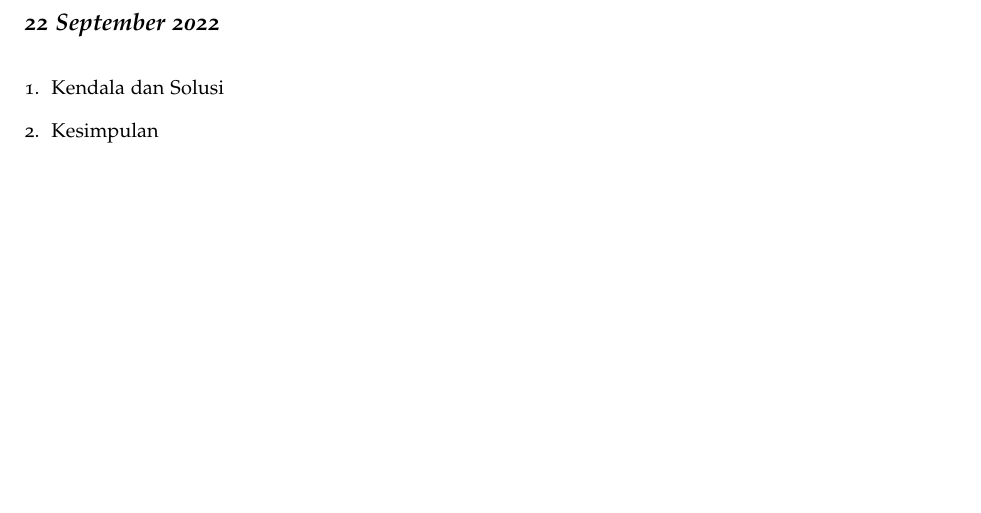
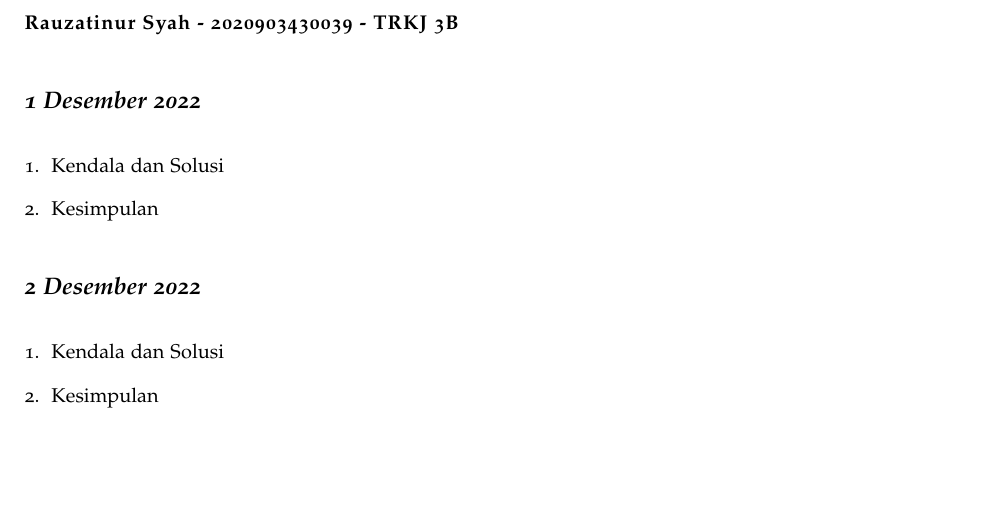
Before and after one commit to muhdavi/practice-big-data-2022, a LaTeX document (lab_notes.tex, which reads laporan/RauzatinurSyah.tex): part of page 29 of 37, cut at the place of the change. Compiled offline with pdfLaTeX.

Commit message:
laporan 1 dan 2 Rauzatinur

```diff
--- a/laporan/RauzatinurSyah.tex
+++ b/laporan/RauzatinurSyah.tex
@@ -1,6 +1,6 @@
-\newthought{\textbf{Adinda Awaliah - 2020903430004 - TRKJ 3B}}
+\newthought{\textbf{Rauzatinur Syah - 2020903430039 - TRKJ 3B}}
 
-\newday{\textbf{22 September 2022}}
+\newday{\textbf{1 Desember 2022}}
 \begin{enumerate}
 \item Kendala dan Solusi
 % jelaskan kendala dan penyebab yang dialami saat mengikuti praktikum serta solusi atau langkah-langkah yang telah dilakukan
@@ -9,3 +9,13 @@
 % berikan kesimpulan dari praktikum yang telah dikerjkan
 
 \end{enumerate}
+
+\newday{\textbf{2 Desember 2022}}
+\begin{enumerate}
+\item Kendala dan Solusi
+% jelaskan kendala dan penyebab yang dialami saat mengikuti praktikum serta solusi atau langkah-langkah yang telah dilakukan
+
+\item Kesimpulan
+% berikan kesimpulan dari praktikum yang telah dikerjkan
+
+\end{enumerate}
```
